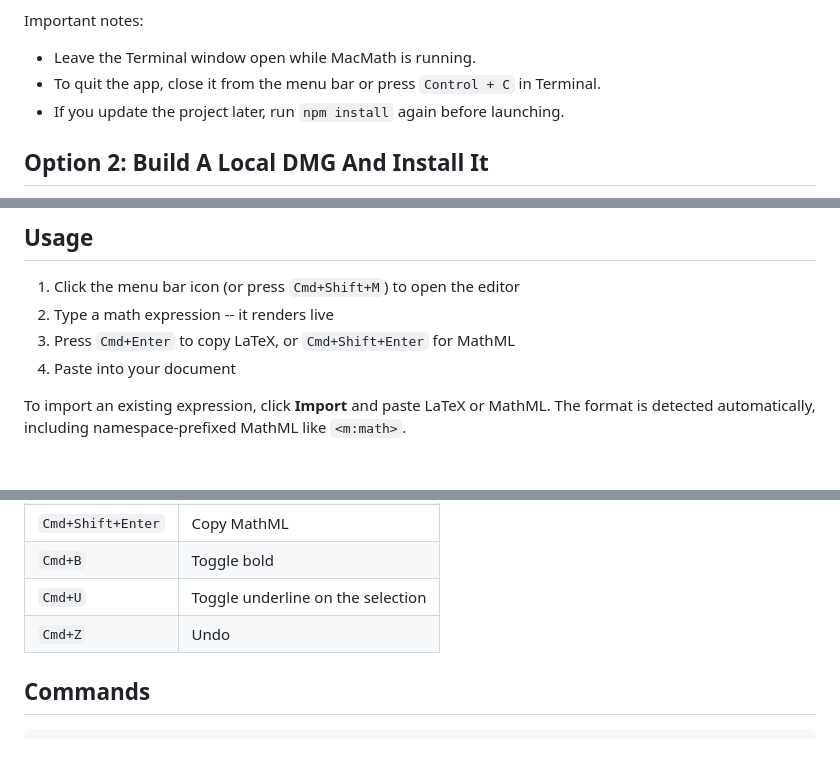
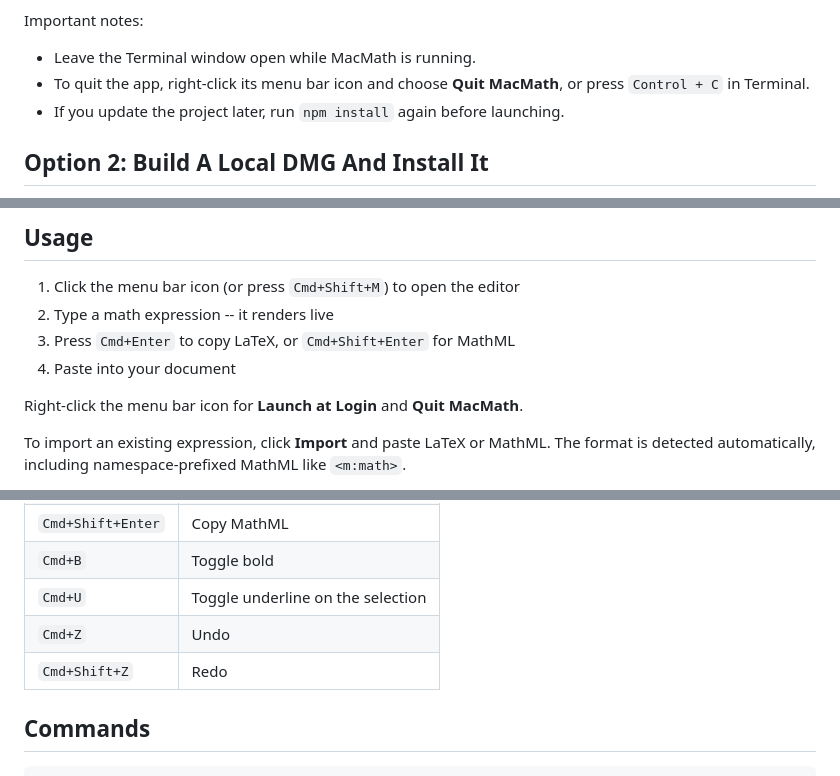
Before and after one commit to yblock/MacMath, a Markdown page: README.md, 3 parts joined by grey strips. Rendered like a GitHub page; blank space fills up the shorter version.

Commit message:
README: explain the right-click menu, list redo
Left-clicking the menu bar icon only toggles the popover; quitting and
Launch at Login live in the right-click menu.

Co-Authored-By: Claude Opus 5.5 <noreply@anthropic.com>

```diff
--- a/README.md
+++ b/README.md
@@ -93,7 +93,7 @@ What happens next:
 Important notes:
 
 - Leave the Terminal window open while MacMath is running.
-- To quit the app, close it from the menu bar or press `Control + C` in Terminal.
+- To quit the app, right-click its menu bar icon and choose **Quit MacMath**, or press `Control + C` in Terminal.
 - If you update the project later, run `npm install` again before launching.
 
 ## Option 2: Build A Local DMG And Install It
@@ -134,6 +134,8 @@ If you ever want to rebuild it after updating the code, run `npm run build` agai
 3. Press `Cmd+Enter` to copy LaTeX, or `Cmd+Shift+Enter` for MathML
 4. Paste into your document
 
+Right-click the menu bar icon for **Launch at Login** and **Quit MacMath**.
+
 To import an existing expression, click **Import** and paste LaTeX or MathML. The format is detected automatically, including namespace-prefixed MathML like `<m:math>`.
 
 Need more room? Drag either bottom corner of the editor to resize it in both directions, or the handle at the bottom center to change only its height. MacMath never grows past the edges of your screen; if the virtual keyboard needs the space, the editor shrinks to fit. Double-click a handle to go back to the default size. Each time you reopen MacMath it starts at the default size again, with your expression still there.
@@ -148,6 +150,7 @@ Need more room? Drag either bottom corner of the editor to resize it in both dir
 | `Cmd+B` | Toggle bold |
 | `Cmd+U` | Toggle underline on the selection |
 | `Cmd+Z` | Undo |
+| `Cmd+Shift+Z` | Redo |
 
 ## Commands
 
```
